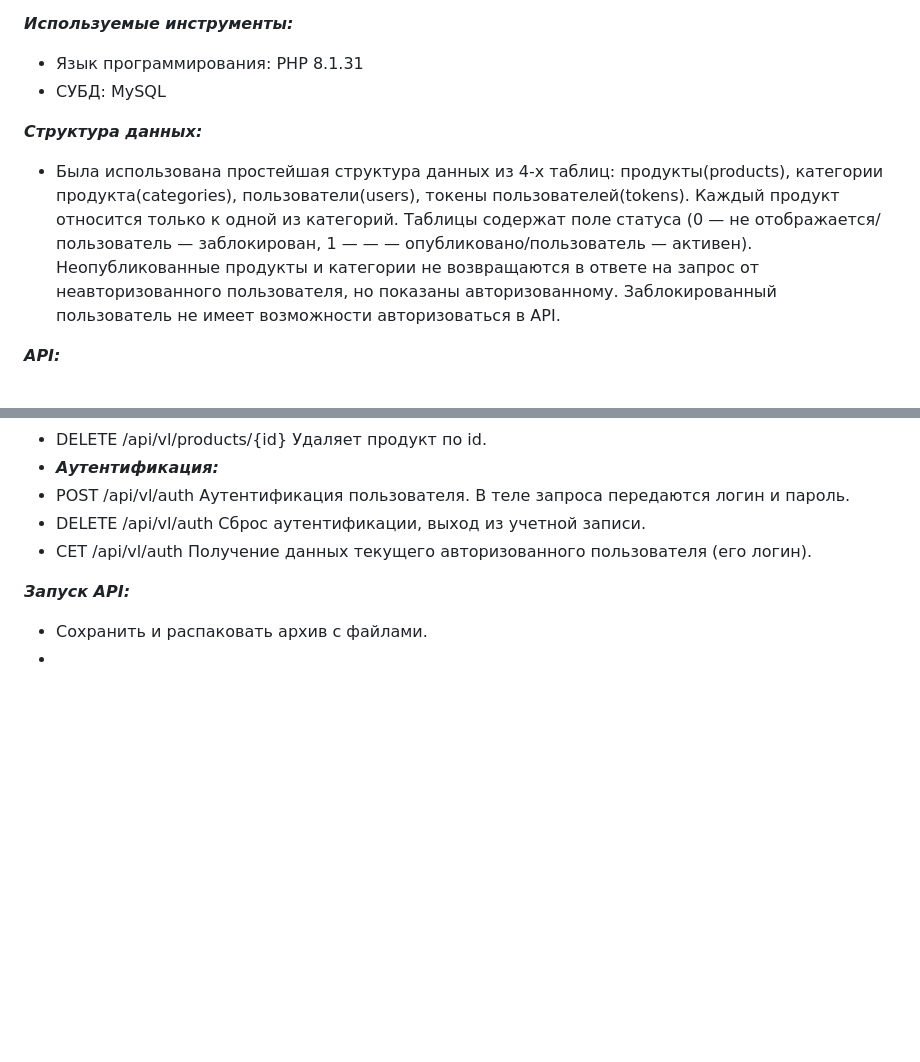
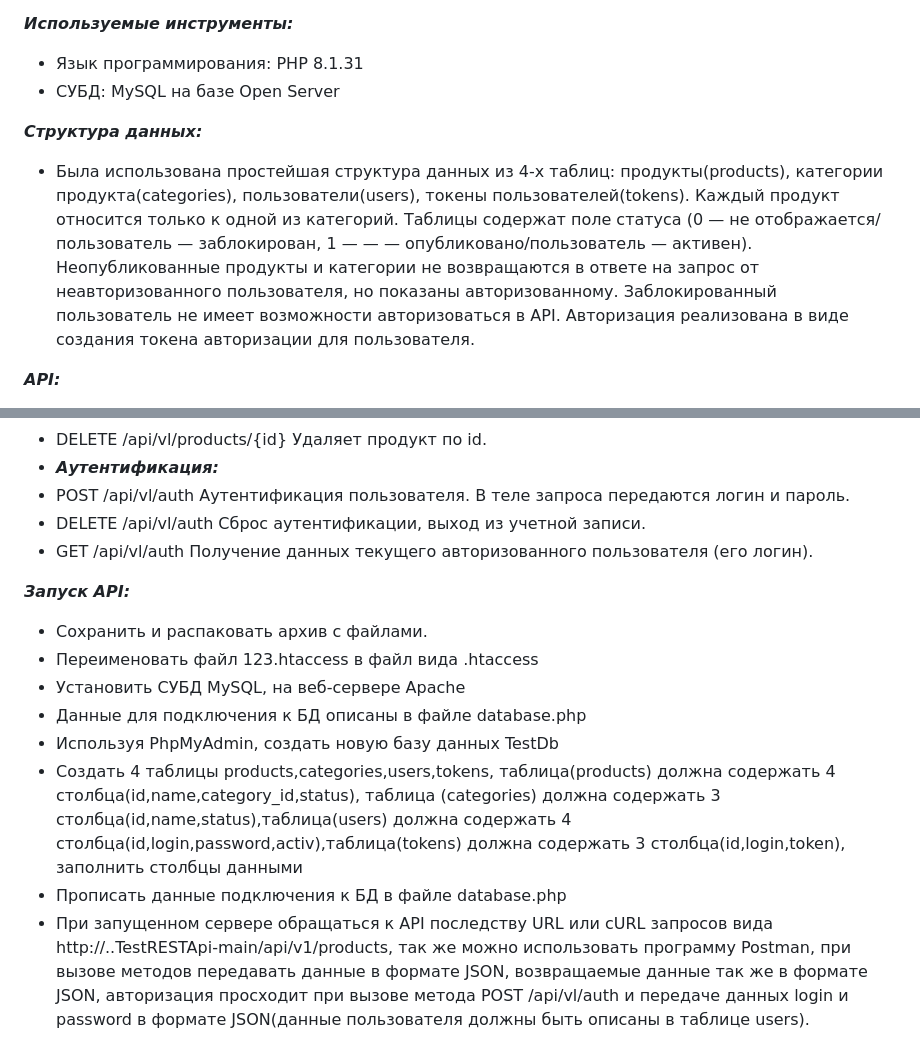
Before and after one commit to leo37rus/RESTApi, a Markdown page: README.md, 2 parts joined by grey strips. Rendered like a GitHub page; blank space fills up the shorter version.

```diff
--- a/README.md
+++ b/README.md
@@ -10,7 +10,7 @@ _______Задание:_______
 
 _______Используемые инструменты:_______
 - Язык программирования: PHP 8.1.31
-- СУБД: MySQL
+- СУБД: MySQL на базе Open Server
 
 _______Структура данных:_______
 - Была использована простейшая структура данных из 4-x таблиц:
@@ -20,6 +20,7 @@ _______Структура данных:_______
 Неопубликованные продукты и категории не возвращаются в ответе на запрос
 от неавторизованного пользователя, но показаны авторизованному.
 Заблокированный пользователь не имеет возможности авторизоваться в API.
+Авторизация реализована в виде создания токена авторизации для пользователя.
 
 
 _______API:_______
@@ -45,10 +46,16 @@ id.
 запроса передаются логин и пароль.
 - DELETE /api/vl/auth Сброс аутентификации, выход из
 учетной записи.
-- СЕТ /api/vl/auth Получение данных текущего
+- GET /api/vl/auth Получение данных текущего
 авторизованного пользователя (его логин).
 
 
 _______Запуск API:_______
 - Сохранить и распаковать архив с файлами.
--
+- Переименовать файл 123.htaccess в файл вида .htaccess
+- Установить СУБД MySQL, на веб-сервере Apache
+- Данные для подключения к БД описаны в файле database.php
+- Используя PhpMyAdmin, создать новую базу данных TestDb
+- Создать 4 таблицы products,categories,users,tokens, таблица(products) должна содержать 4 столбца(id,name,category_id,status), таблица (categories) должна содержать 3 столбца(id,name,status),таблица(users) должна содержать 4 столбца(id,login,password,activ),таблица(tokens) должна содержать 3 столбца(id,login,token), заполнить столбцы данными
+- Прописать данные подключения к БД в файле database.php
+- При запущенном сервере обращаться к API последству URL или cURL запросов вида http://..TestRESTApi-main/api/v1/products, так же можно использовать программу Postman, при вызове методов передавать данные в формате JSON, возвращаемые данные так же в формате JSON, авторизация просходит при вызове метода POST /api/vl/auth и передаче данных login и password в формате JSON(данные пользователя должны быть описаны в таблице users).
```
